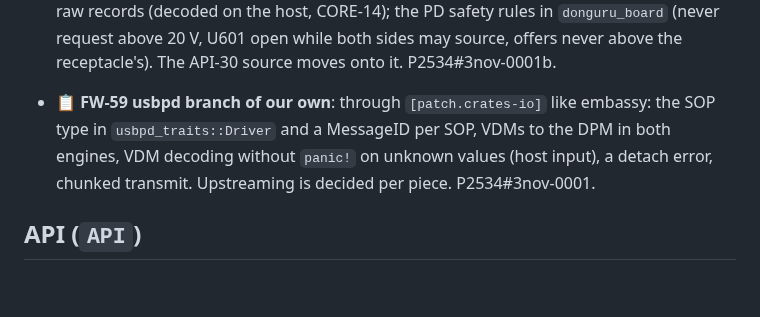
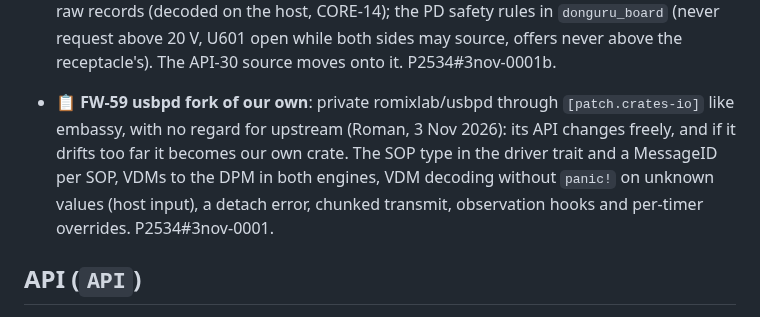
Before and after one commit to vhrdtech/typec_dongle, a Markdown page: FEATURES.md, the part around the change. Drawn GitHub-style; blank space fills up the shorter version.

Commit message:
docs: FEATURES FW-59 is our own usbpd fork
Roman, 3 Nov 2026: a private romixlab/usbpd with no regard for upstream.

Co-Authored-By: Claude Opus 5.5 <noreply@anthropic.com>

```diff
--- a/FEATURES.md
+++ b/FEATURES.md
@@ -515,9 +515,11 @@ Last full review: 3 Oct 2026 (commit `c702f0d`, 0.1.0). Built from the code, the
   event into one two-port log of raw records (decoded on the host, CORE-14); the PD safety rules in `donguru_board`
   (never request above 20 V, U601 open while both sides may source, offers never above the receptacle's). The API-30
   source moves onto it. P2534#3nov-0001b.
-- 📋 **FW-59 usbpd branch of our own**: through `[patch.crates-io]` like embassy: the SOP type in
-  `usbpd_traits::Driver` and a MessageID per SOP, VDMs to the DPM in both engines, VDM decoding without `panic!` on
-  unknown values (host input), a detach error, chunked transmit. Upstreaming is decided per piece. P2534#3nov-0001.
+- 📋 **FW-59 usbpd fork of our own**: private romixlab/usbpd through `[patch.crates-io]` like embassy, with no
+  regard for upstream (Roman, 3 Nov 2026): its API changes freely, and if it drifts too far it becomes our own crate.
+  The SOP type in the driver trait and a MessageID per SOP, VDMs to the DPM in both engines, VDM decoding without
+  `panic!` on unknown values (host input), a detach error, chunked transmit, observation hooks and per-timer
+  overrides. P2534#3nov-0001.
 
 ## API (`API`)
 
```
